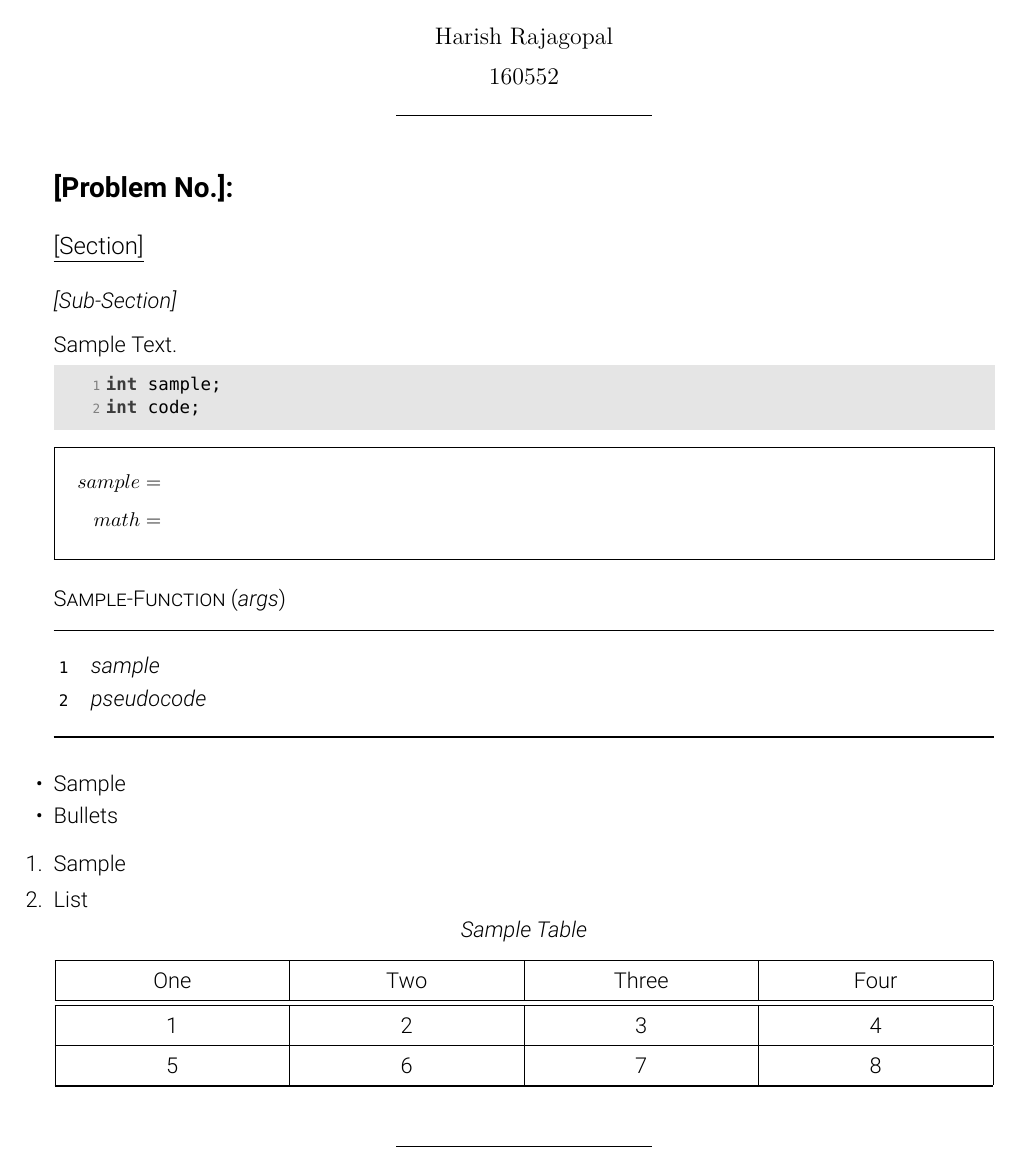
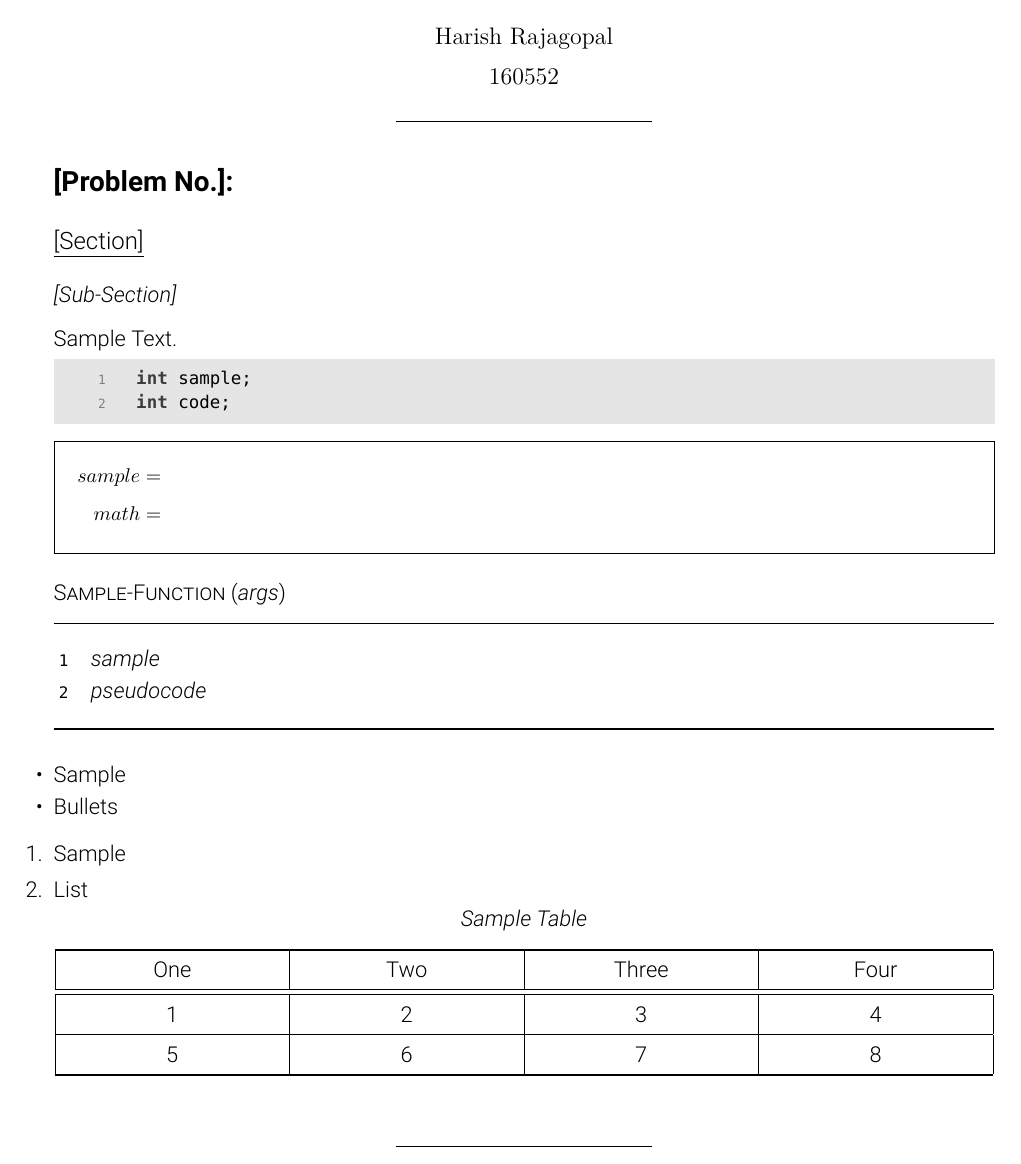
Before and after one commit to rharish101/assignment-template, a LaTeX problem sheet (example.tex, which reads solution.cls): part of the page, cut so that both start at the same text. Compiled offline with XeLaTeX; a missing font is replaced by an installed copy or a similar font.

Commit message:
Multiple small edits
Removed dependency on CMU Serif
Now main font is the default one, while Roboto is the Sans Serif font
Added the autogobble option for minted to ignore leading indents
Centered horizontal rule is now available as the \centerrule command

```diff
--- a/example.tex
+++ b/example.tex
@@ -54,5 +54,6 @@
                 5 & 6 & 7 & 8\\
                 \bottomrule
             \end{longtable}
+            \vspace{-2mm}
     \end{solution}
 \end{document}
--- a/solution.cls
+++ b/solution.cls
@@ -27,10 +27,10 @@
 \RequirePackage{titlesec}
 
 % Default fonts
-\setmainfont{Roboto Light}
+\setsansfont{Roboto Light}
+\renewcommand{\familydefault}{\sfdefault}
 \newfontfamily\defaultfont{Roboto Light}
 \setmonofont[Scale=0.8]{RobotoMono Nerd Font}
-\setmathrm{CMU Serif}
 \linespread{1.1}
 
 % Code Blocks
@@ -53,8 +53,9 @@
             framerule=0pt,
             framesep=0.5mm,
             linenos,
-            numbersep=-3.1cm,
-            xleftmargin=-2.2cm,
+            numbersep=3mm,
+            xleftmargin=1.3cm,
+            autogobble,
         ]
         {#1}%
 }
@@ -164,6 +165,9 @@
     \vspace{-3mm}
 }
 
+% Used for "solution" environment and "\maketitle" command
+\newcommand{\centerrule}{\begin{center}\rule{45mm}{0.5pt}\end{center}}
+
 % Problem Solution Environment
 \newcounter{SolutionCount}
 \newenvironment{solution}[1][Question \arabic{SolutionCount}]
@@ -172,9 +176,7 @@
     \stepcounter{SolutionCount}
     \noindent\textbf{\fontsize{14}{17}\selectfont #1:}\par
 }
-{
-    \begin{center}\rule{45mm}{0.5pt}\end{center}
-}
+{\centerrule}
 
 % For tabular environment
 \newcolumntype{L}[1]{>{\raggedright\arraybackslash}m{#1}}
@@ -223,7 +225,7 @@
 \renewcommand{\maketitle}
 {
     \begin{center}
-        \fontfamily{cmr}\selectfont
+        \rmfamily
         {\huge \SolutionName}\\[+2mm]
         {\Large \CourseNo: \CourseName\\[+2mm]
                 \AssignName}\\[+3mm]
@@ -235,6 +237,6 @@
             \end{tabular}
         }
         \makeatother\\[+3mm]
-        \rule{45mm}{0.5pt}\\[+9mm]
     \end{center}
+    \centerrule\vspace{1mm}
 }
```
